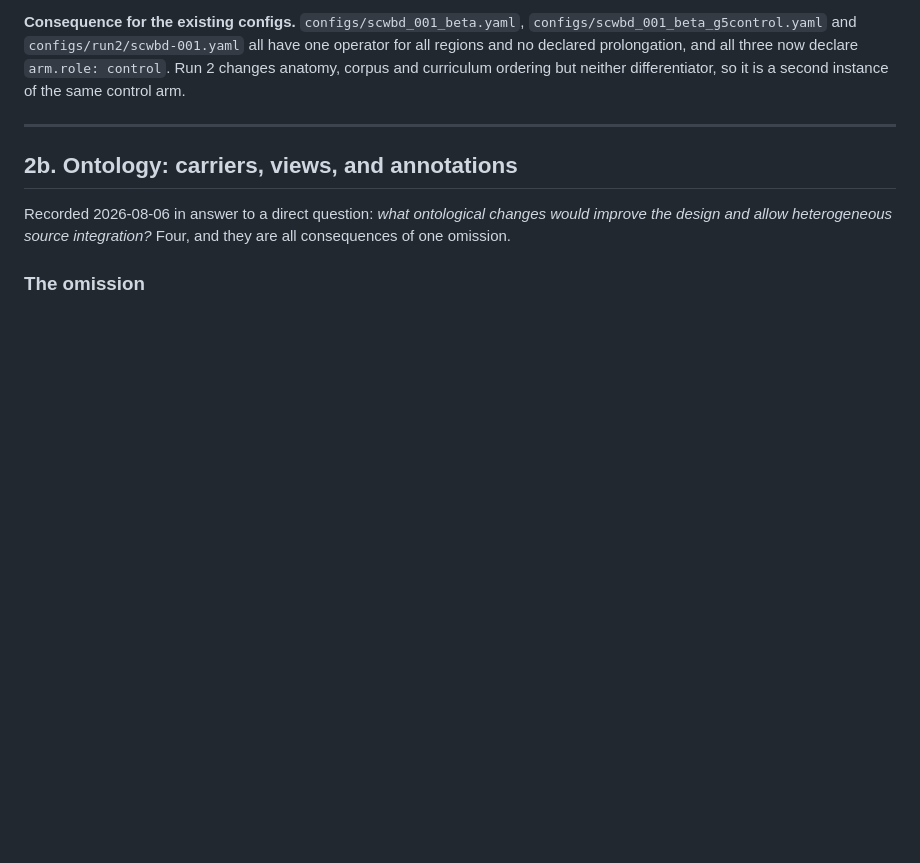
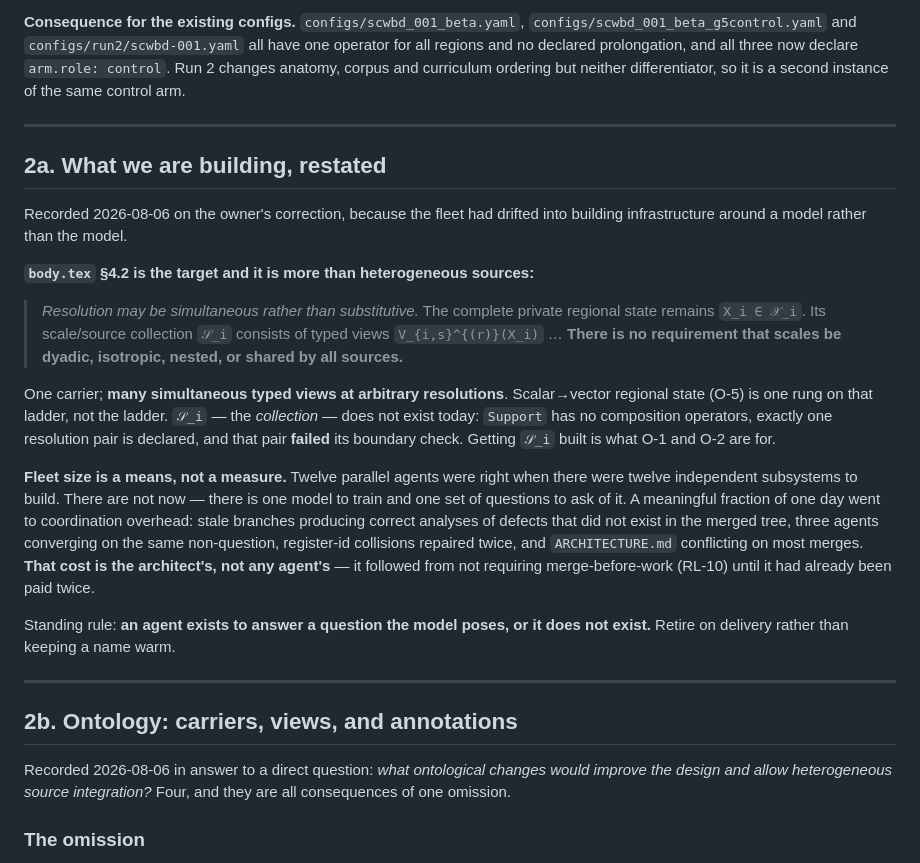
Before and after one commit to JacobFV/sc-wbd, a Markdown page: ARCHITECTURE.md, the part around the change. GitHub-like rendering; blank space fills up the shorter version.

Commit message:
architect: §2a restate the target and cut the fleet
Two owner corrections. First: §4.2 is about simultaneous typed views at
arbitrary resolutions over one carrier -- the 𝒮_i collection -- not just
heterogeneous sources, and not just scalar-vs-vector state. That collection
does not exist: Support has no composition operators, one pair is declared,
and it failed its boundary check.

Second: twelve agents made sense for twelve independent subsystems and do not
now. A meaningful fraction of a day went to coordination overhead -- stale
branches producing correct analyses of nonexistent defects, three agents
converging on the same non-question, register collisions repaired twice. That
cost is mine for not requiring merge-before-work until it had been paid twice.
Retired seven; four remain, each answering a question the model poses.

Co-Authored-By: Claude Opus 5 (1M context) <noreply@anthropic.com>

```diff
--- a/ARCHITECTURE.md
+++ b/ARCHITECTURE.md
@@ -356,6 +356,40 @@ have one operator for all regions and no declared prolongation, and all three no
 declare `arm.role: control`. Run 2 changes anatomy, corpus and curriculum
 ordering but neither differentiator, so it is a second instance of the same
 control arm.
+
+---
+
+## 2a. What we are building, restated
+
+Recorded 2026-08-06 on the owner's correction, because the fleet had drifted
+into building infrastructure around a model rather than the model.
+
+**`body.tex` §4.2 is the target and it is more than heterogeneous sources:**
+
+> *Resolution may be simultaneous rather than substitutive.* The complete
+> private regional state remains `X_i ∈ 𝒳_i`. Its scale/source collection
+> `𝒮_i` consists of typed views `V_{i,s}^{(r)}(X_i)` … **There is no
+> requirement that scales be dyadic, isotropic, nested, or shared by all
+> sources.**
+
+One carrier; **many simultaneous typed views at arbitrary resolutions**.
+Scalar→vector regional state (O-5) is one rung on that ladder, not the ladder.
+`𝒮_i` — the *collection* — does not exist today: `Support` has no composition
+operators, exactly one resolution pair is declared, and that pair **failed** its
+boundary check. Getting `𝒮_i` built is what O-1 and O-2 are for.
+
+**Fleet size is a means, not a measure.** Twelve parallel agents were right when
+there were twelve independent subsystems to build. There are not now — there is
+one model to train and one set of questions to ask of it. A meaningful fraction
+of one day went to coordination overhead: stale branches producing correct
+analyses of defects that did not exist in the merged tree, three agents
+converging on the same non-question, register-id collisions repaired twice, and
+`ARCHITECTURE.md` conflicting on most merges. **That cost is the architect's,
+not any agent's** — it followed from not requiring merge-before-work (RL-10)
+until it had already been paid twice.
+
+Standing rule: **an agent exists to answer a question the model poses, or it
+does not exist.** Retire on delivery rather than keeping a name warm.
 
 ---
 
```
